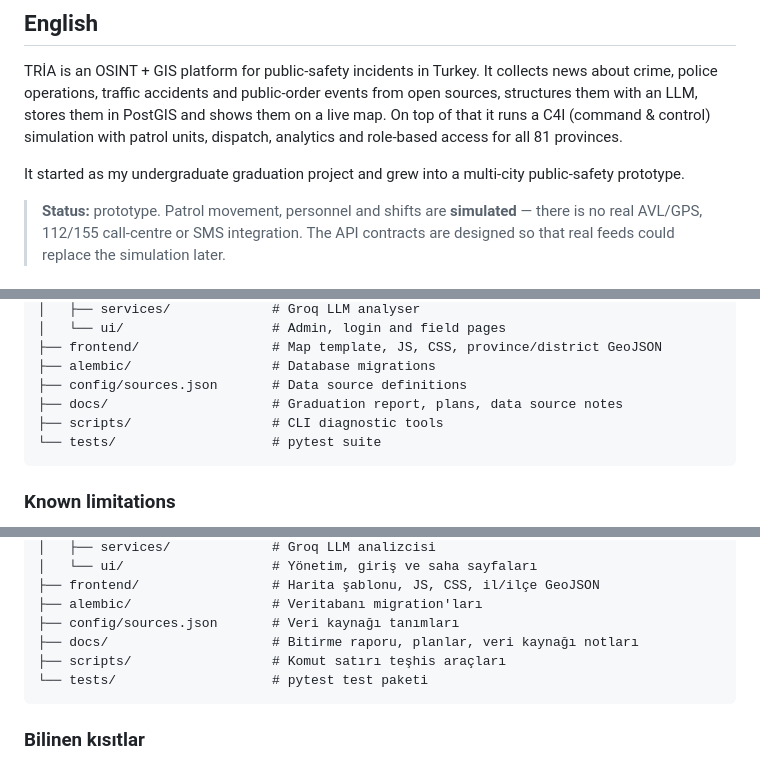
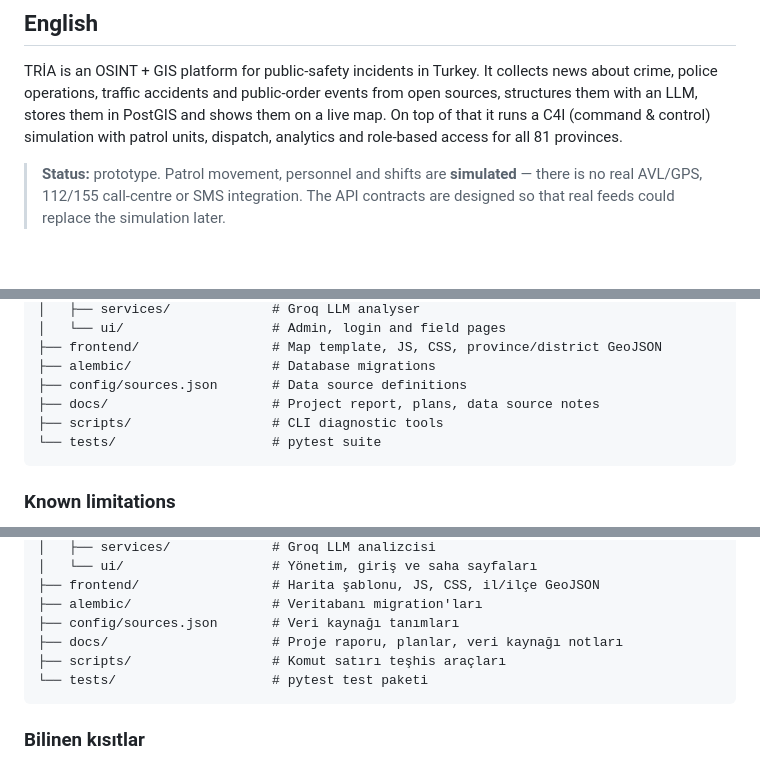
Before and after one commit to KaanTuran28/TRIA, a Markdown page: README.md, 3 parts joined by grey strips. Rendered like a GitHub page; blank space fills up the shorter version.

Commit message:
Remove graduation project mentions from README

````diff
--- a/README.md
+++ b/README.md
@@ -13,8 +13,6 @@
 ## English
 
 TRİA is an OSINT + GIS platform for public-safety incidents in Turkey. It collects news about crime, police operations, traffic accidents and public-order events from open sources, structures them with an LLM, stores them in PostGIS and shows them on a live map. On top of that it runs a C4I (command & control) simulation with patrol units, dispatch, analytics and role-based access for all 81 provinces.
-
-It started as my undergraduate graduation project and grew into a multi-city public-safety prototype.
 
 > **Status:** prototype. Patrol movement, personnel and shifts are **simulated** — there is no real AVL/GPS, 112/155 call-centre or SMS integration. The API contracts are designed so that real feeds could replace the simulation later.
 
@@ -124,7 +122,7 @@ TRIA/
 ├── frontend/                 # Map template, JS, CSS, province/district GeoJSON
 ├── alembic/                  # Database migrations
 ├── config/sources.json       # Data source definitions
-├── docs/                     # Graduation report, plans, data source notes
+├── docs/                     # Project report, plans, data source notes
 ├── scripts/                  # CLI diagnostic tools
 └── tests/                    # pytest suite
 ```
@@ -257,7 +253,7 @@ TRIA/
 ├── frontend/                 # Harita şablonu, JS, CSS, il/ilçe GeoJSON
 ├── alembic/                  # Veritabanı migration'ları
 ├── config/sources.json       # Veri kaynağı tanımları
-├── docs/                     # Bitirme raporu, planlar, veri kaynağı notları
+├── docs/                     # Proje raporu, planlar, veri kaynağı notları
 ├── scripts/                  # Komut satırı teşhis araçları
 └── tests/                    # pytest test paketi
 ```
````
Also changed, not shown: other parts of README.md (+0 -2 lines).
